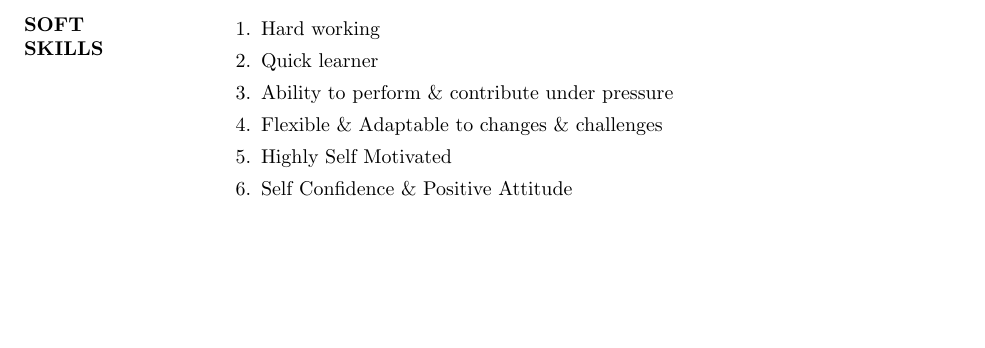
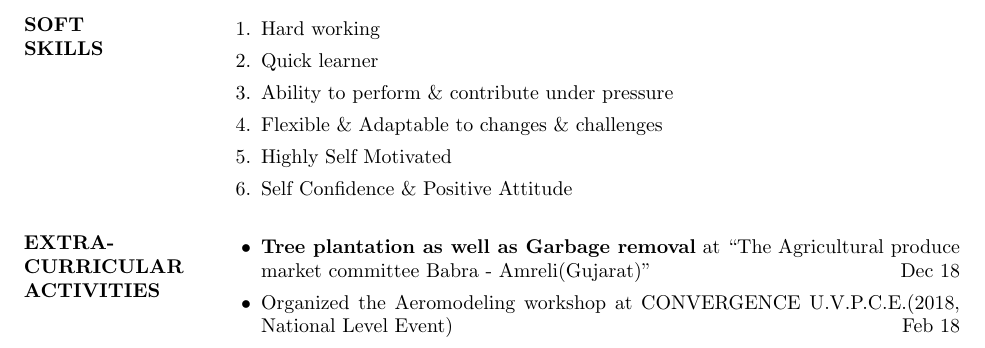
Before and after one commit to abhinav3398/abhinav_resume, a LaTeX CV (abhinav_resume.tex): part of page 2 of 2, cut so that both start at the same text, the shorter picture padded with empty space. Compiled offline with pdfLaTeX.

Commit message:
added extra-curricular activities details

```diff
--- a/abhinav_resume.tex
+++ b/abhinav_resume.tex
@@ -119,4 +119,13 @@
     \item {Self Confidence \& Positive Attitude}
     \end{enumerate}
 
+    \section{EXTRA- \\ CURRICULAR \\ ACTIVITIES}
+    %-------------------------------------------------------------------------------
+    %	EXTRA- \\ CURRICULAR \\ ACTIVITIES SECTION
+    %-------------------------------------------------------------------------------
+    \begin{itemize}
+    \item \textbf{Tree plantation as well as Garbage removal} at “The Agricultural produce market committee Babra - Amreli(Gujarat)” \hfill{Dec 18}
+    \item Organized the Aeromodeling workshop at CONVERGENCE U.V.P.C.E.(2018, National Level Event) \hfill{Feb 18}
+    \end{itemize}
+
 \(\)\end{document}
```
Also changed, not shown: abhinav_resume.pdf, 2 other files.
